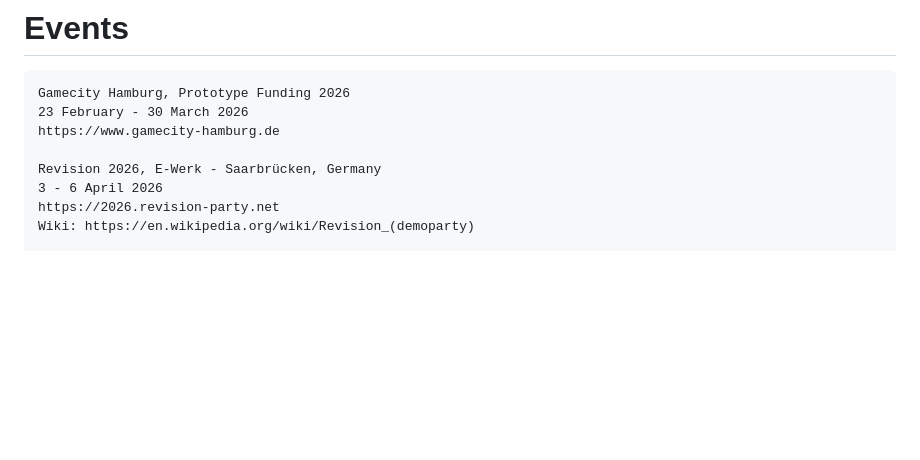
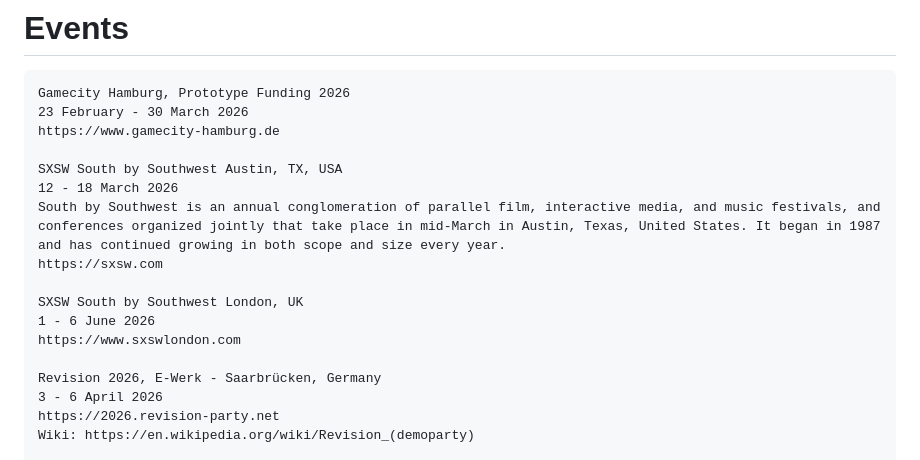
Before and after one commit to RichardHoffmannX/richardhoffmannx.github.io, a Markdown page: README.md, the part around the change. Drawn GitHub-style; blank space fills up the shorter version.

Commit message:
Add SXSW event details to README
Added information about SXSW events in Austin and London.

```diff
--- a/README.md
+++ b/README.md
@@ -4,6 +4,15 @@
 Gamecity Hamburg, Prototype Funding 2026
 23 February - 30 March 2026
 https://www.gamecity-hamburg.de
+
+SXSW South by Southwest Austin, TX, USA
+12 - 18 March 2026
+South by Southwest is an annual conglomeration of parallel film, interactive media, and music festivals, and conferences organized jointly that take place in mid-March in Austin, Texas, United States. It began in 1987 and has continued growing in both scope and size every year.
+https://sxsw.com
+
+SXSW South by Southwest London, UK
+1 - 6 June 2026
+https://www.sxswlondon.com
 
 Revision 2026, E-Werk - Saarbrücken, Germany
 3 - 6 April 2026
```
